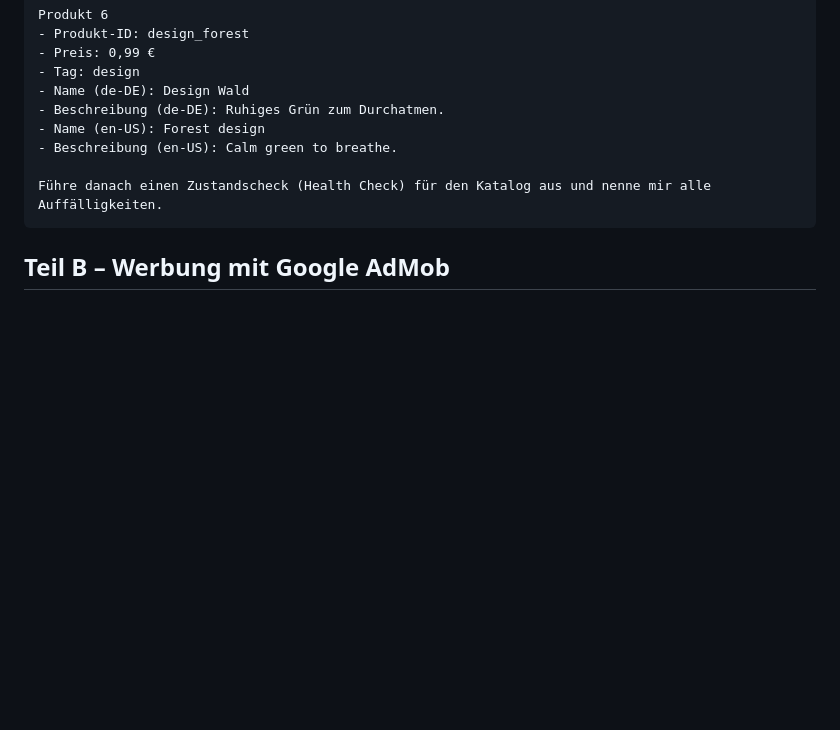
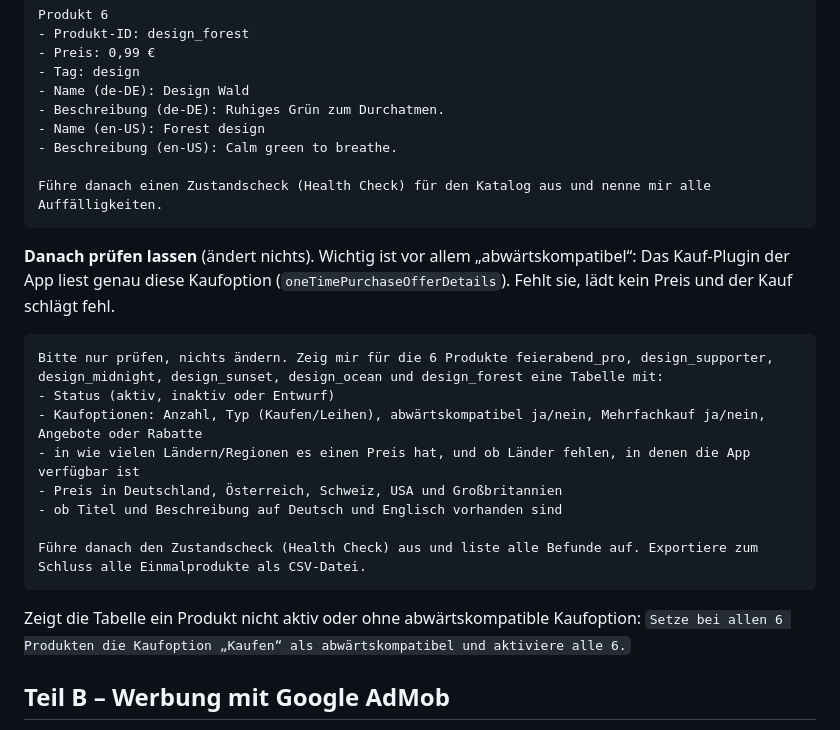
Before and after one commit to f6vp76ctbb-stack/Feierabend-Rechner, a Markdown page: store/IN_APP_KAUF_UND_WERBUNG.md, the part around the change. Rendered like a GitHub page; blank space fills up the shorter version.

Commit message:
Doku: Prüf-Prompt für die Katalog-KI (Status, Abwärtskompatibilität, Preise)
Das Kauf-Plugin (in_app_purchase_android 0.5.3) liest den Preis aus
oneTimePurchaseOfferDetails, also der abwärtskompatiblen Kaufoption.
Ohne sie lädt kein Preis. Der Prüf-Prompt fragt das ab, ohne etwas zu ändern.

Co-Authored-By: Claude Opus 5.5 <noreply@anthropic.com>
Claude-Session: https://claude.ai/code/session_01KcrAWKWuXtps6dG5YMC4Ev

````diff
--- a/store/IN_APP_KAUF_UND_WERBUNG.md
+++ b/store/IN_APP_KAUF_UND_WERBUNG.md
@@ -151,6 +151,23 @@ Produkt 6
 Führe danach einen Zustandscheck (Health Check) für den Katalog aus und nenne mir alle Auffälligkeiten.
 ```
 
+**Danach prüfen lassen** (ändert nichts). Wichtig ist vor allem „abwärtskompatibel“: Das Kauf-Plugin der App liest
+genau diese Kaufoption (`oneTimePurchaseOfferDetails`). Fehlt sie, lädt kein Preis und der Kauf schlägt fehl.
+
+```text
+Bitte nur prüfen, nichts ändern. Zeig mir für die 6 Produkte feierabend_pro, design_supporter, design_midnight, design_sunset, design_ocean und design_forest eine Tabelle mit:
+- Status (aktiv, inaktiv oder Entwurf)
+- Kaufoptionen: Anzahl, Typ (Kaufen/Leihen), abwärtskompatibel ja/nein, Mehrfachkauf ja/nein, Angebote oder Rabatte
+- in wie vielen Ländern/Regionen es einen Preis hat, und ob Länder fehlen, in denen die App verfügbar ist
+- Preis in Deutschland, Österreich, Schweiz, USA und Großbritannien
+- ob Titel und Beschreibung auf Deutsch und Englisch vorhanden sind
+
+Führe danach den Zustandscheck (Health Check) aus und liste alle Befunde auf. Exportiere zum Schluss alle Einmalprodukte als CSV-Datei.
+```
+
+Zeigt die Tabelle ein Produkt nicht aktiv oder ohne abwärtskompatible Kaufoption:
+`Setze bei allen 6 Produkten die Kaufoption „Kaufen“ als abwärtskompatibel und aktiviere alle 6.`
+
 ## Teil B – Werbung mit Google AdMob
 
 ✅ Eingerichtet: Das Store-Bundle nutzt deine **echten** AdMob-IDs (siehe B5). Die Schritte hier dienen zum Nachschlagen –
````
